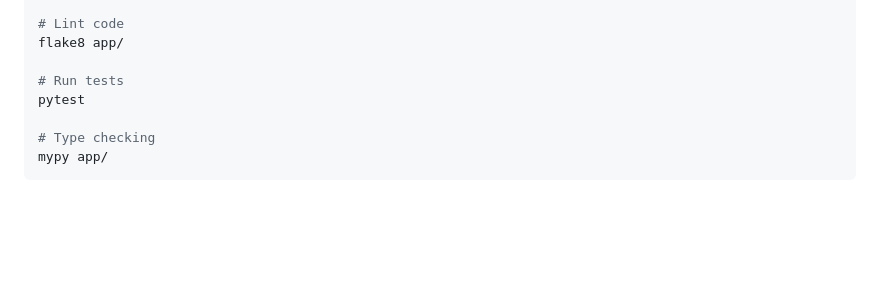
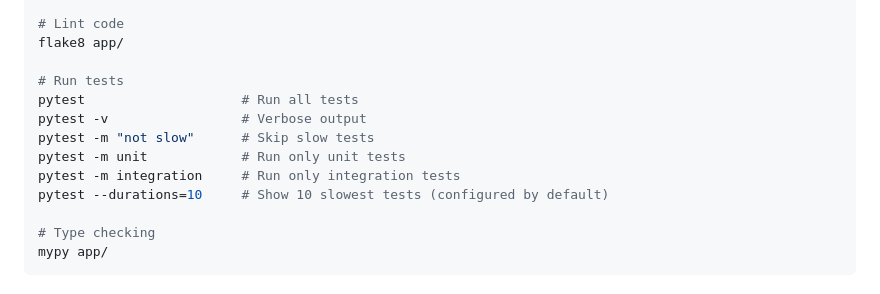
Before and after one commit to laniri/drawings, a Markdown page: README.md, the part around one of its changes. Rendered like a GitHub page; blank space fills up the shorter version.

```diff
--- a/README.md
+++ b/README.md
@@ -218,7 +279,12 @@ isort app/
 flake8 app/
 
 # Run tests
-pytest
+pytest                    # Run all tests
+pytest -v                 # Verbose output
+pytest -m "not slow"      # Skip slow tests
+pytest -m unit            # Run only unit tests
+pytest -m integration     # Run only integration tests
+pytest --durations=10     # Show 10 slowest tests (configured by default)
 
 # Type checking
 mypy app/
```
Also changed, not shown: other parts of README.md (+61 -0 lines).
